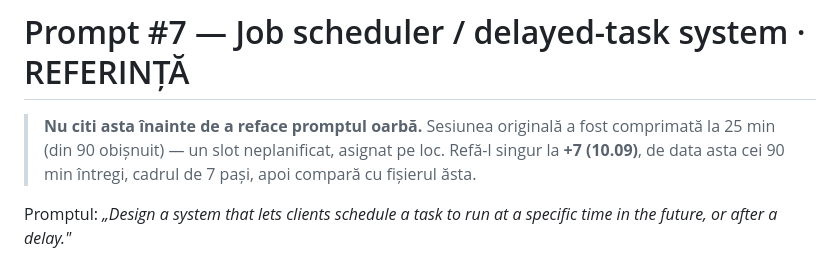
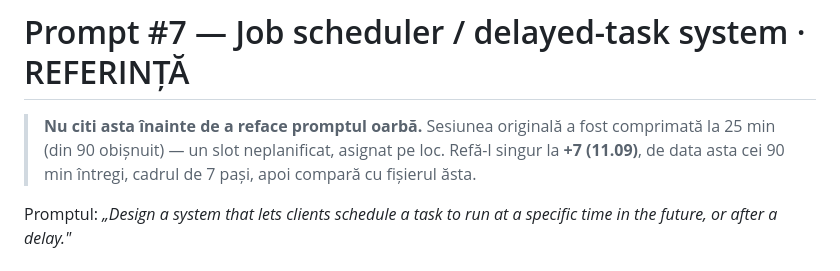
Before and after one commit to calindotgabriel/portfolio, a Markdown page: training/design/07-job-scheduler.md, the part around one of its changes. Rendered like a GitHub page.

```diff
--- a/training/design/07-job-scheduler.md
+++ b/training/design/07-job-scheduler.md
@@ -1,7 +1,7 @@
 # Prompt #7 — Job scheduler / delayed-task system · REFERINȚĂ
 
 > **Nu citi asta înainte de a reface promptul oarbă.** Sesiunea originală a fost comprimată la
-> 25 min (din 90 obișnuit) — un slot neplanificat, asignat pe loc. Refă-l singur la **+7 (10.09)**,
+> 25 min (din 90 obișnuit) — un slot neplanificat, asignat pe loc. Refă-l singur la **+7 (11.09)**,
 > de data asta cei 90 min întregi, cadrul de 7 pași, apoi compară cu fișierul ăsta.
 
 Promptul: *„Design a system that lets clients schedule a task to run at a specific time in the
```
Also changed, not shown: other parts of training/design/07-job-scheduler.md (+2 -2 lines), training/journal.md (+42 -2 lines).
